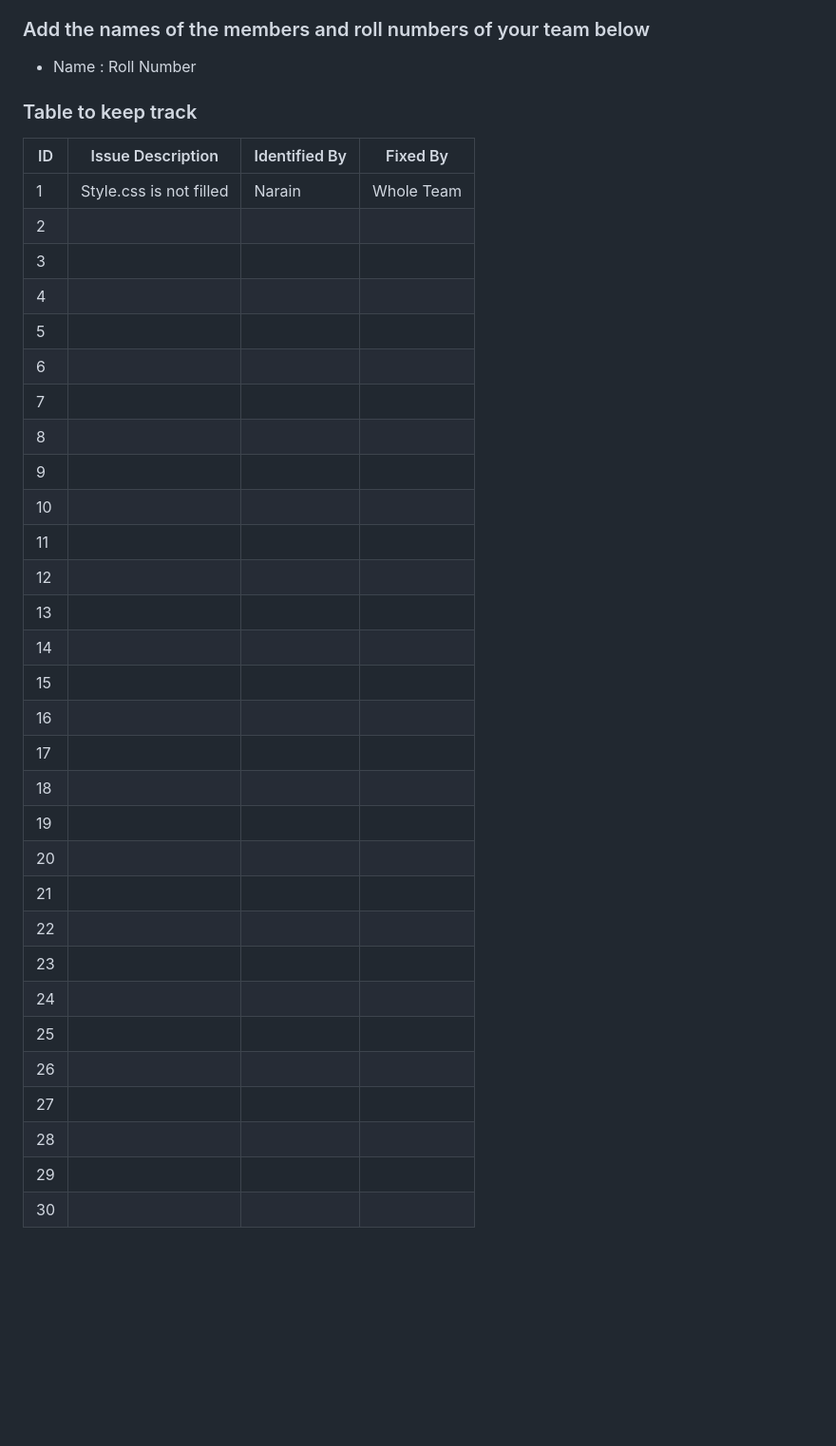
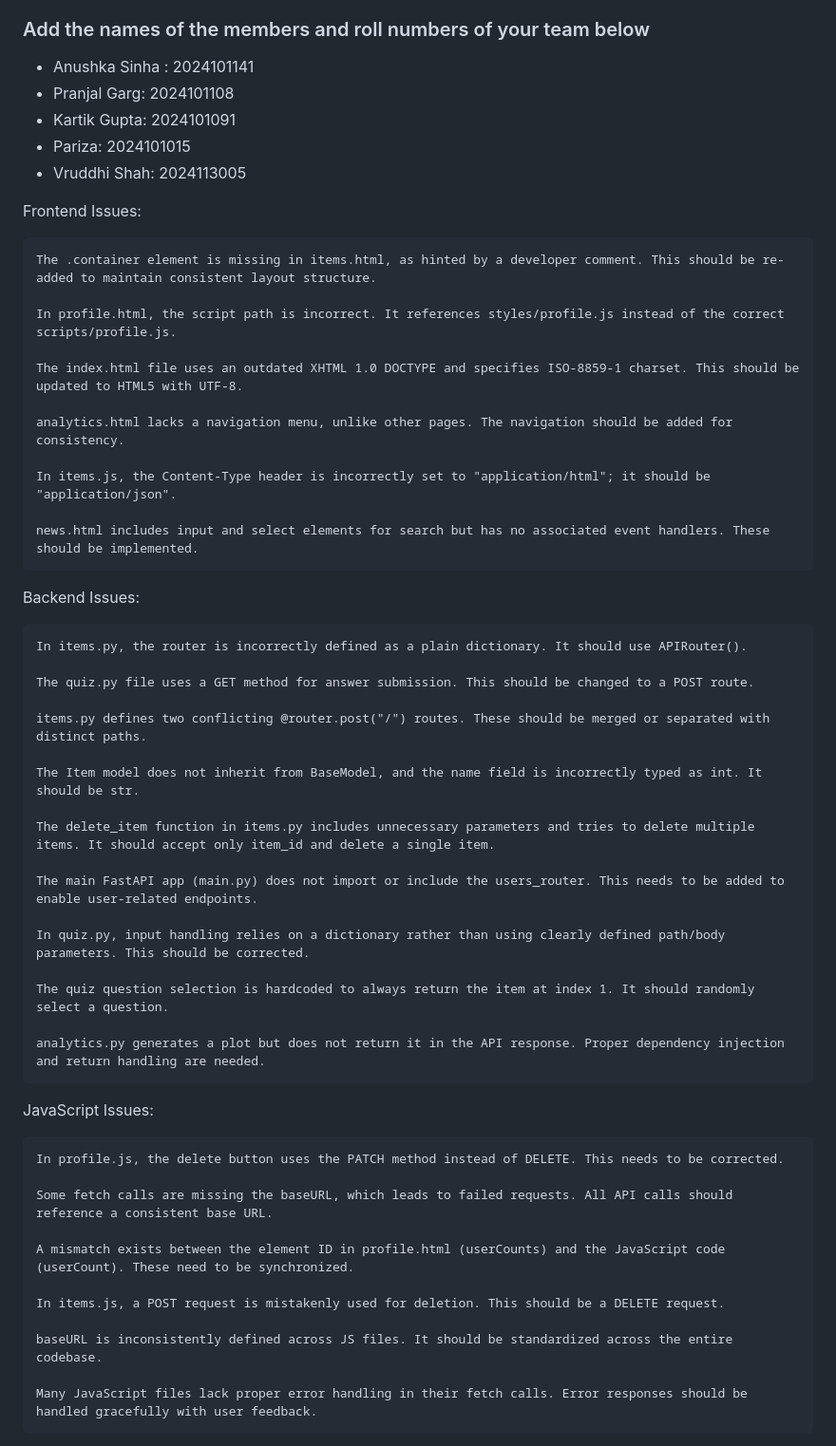
Before and after one commit to Imking640/lab12_iss, a Markdown page: Buggy_Repo/README.md, the part around one of its changes. Shown at 95% size. Drawn GitHub-style; blank space fills up the shorter version.

```diff
--- a/Buggy_Repo/README.md
+++ b/Buggy_Repo/README.md
@@ -26,39 +26,57 @@
 
 ### Add the names of the members and roll numbers of your team below
 
-- Name : Roll Number
+- Anushka Sinha : 2024101141
+- Pranjal Garg: 2024101108
+- Kartik Gupta: 2024101091
+- Pariza: 2024101015
+- Vruddhi Shah: 2024113005
 
-### Table to keep track
+Frontend Issues:
 
-| ID  | Issue Description                        | Identified By | Fixed By     |
-|-----|------------------------------------------|---------------|--------------|
-| 1   | Style.css is not filled                                    |         Narain |     Whole Team     |
-| 2   |                                          |               |              |
-| 3   |                                          |               |              |
-| 4   |                                          |               |              |
-| 5   |                                          |               |              |
-| 6   |                                          |               |              |
-| 7   |                                          |               |              |
-| 8   |                                          |               |              |
-| 9   |                                          |               |              |
-| 10  |                                          |               |              |
-| 11  |                                          |               |              |
-| 12  |                                          |               |              |
-| 13  |                                          |               |              |
-| 14  |                                          |               |              |
-| 15  |                                          |               |              |
-| 16  |                                          |               |              |
-| 17  |                                          |               |              |
-| 18  |                                          |               |              |
-| 19  |                                          |               |              |
-| 20  |                                          |               |              |
-| 21  |                                          |               |              |
-| 22  |                                          |               |              |
-| 23  |                                          |               |              |
-| 24  |                                          |               |              |
-| 25  |                                          |               |              |
-| 26  |                                          |               |              |
-| 27  |                                          |               |              |
-| 28  |                                          |               |              |
-| 29  |                                          |               |              |
-| 30  |                                          |               |              |
+    The .container element is missing in items.html, as hinted by a developer comment. This should be re-added to maintain consistent layout structure.
+
+    In profile.html, the script path is incorrect. It references styles/profile.js instead of the correct scripts/profile.js.
+
+    The index.html file uses an outdated XHTML 1.0 DOCTYPE and specifies ISO-8859-1 charset. This should be updated to HTML5 with UTF-8.
+
+    analytics.html lacks a navigation menu, unlike other pages. The navigation should be added for consistency.
+
+    In items.js, the Content-Type header is incorrectly set to "application/html"; it should be "application/json".
+
+    news.html includes input and select elements for search but has no associated event handlers. These should be implemented.
+
+Backend Issues:
+
+    In items.py, the router is incorrectly defined as a plain dictionary. It should use APIRouter().
+
+    The quiz.py file uses a GET method for answer submission. This should be changed to a POST route.
+
+    items.py defines two conflicting @router.post("/") routes. These should be merged or separated with distinct paths.
+
+    The Item model does not inherit from BaseModel, and the name field is incorrectly typed as int. It should be str.
+
+    The delete_item function in items.py includes unnecessary parameters and tries to delete multiple items. It should accept only item_id and delete a single item.
+
+    The main FastAPI app (main.py) does not import or include the users_router. This needs to be added to enable user-related endpoints.
+
+    In quiz.py, input handling relies on a dictionary rather than using clearly defined path/body parameters. This should be corrected.
+
+    The quiz question selection is hardcoded to always return the item at index 1. It should randomly select a question.
+
+    analytics.py generates a plot but does not return it in the API response. Proper dependency injection and return handling are needed.
+
+JavaScript Issues:
+
+    In profile.js, the delete button uses the PATCH method instead of DELETE. This needs to be corrected.
+
+    Some fetch calls are missing the baseURL, which leads to failed requests. All API calls should reference a consistent base URL.
+
+    A mismatch exists between the element ID in profile.html (userCounts) and the JavaScript code (userCount). These need to be synchronized.
+
+    In items.js, a POST request is mistakenly used for deletion. This should be a DELETE request.
+
+    baseURL is inconsistently defined across JS files. It should be standardized across the entire codebase.
+
+    Many JavaScript files lack proper error handling in their fetch calls. Error responses should be handled gracefully with user feedback.
+
```
Also changed, not shown: other parts of Buggy_Repo/README.md (+19 -0 lines).
